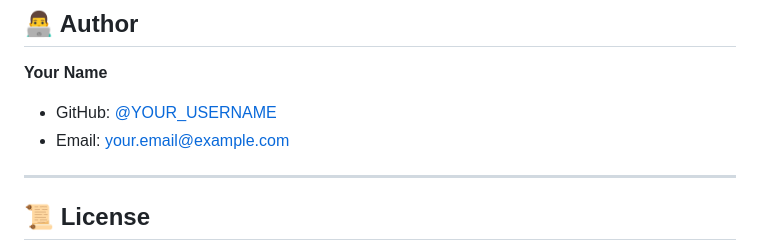
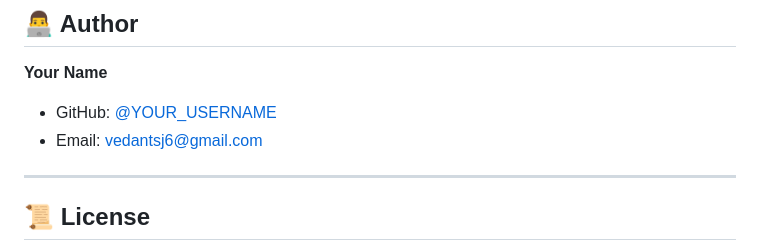
Before and after one commit to mfbvedant/DATA-STRUCTURES-AND-PROGRAMMING, a Markdown page: README.md, the part around the change. GitHub-like rendering.

Commit message:
Update author information in README.md

```diff
--- a/README.md
+++ b/README.md
@@ -180,8 +180,8 @@ gcc main.c -o network_sim -lm
 ## 👨‍💻 Author
 
 **Your Name**
-- GitHub: [@YOUR_USERNAME](https://github.com/YOUR_USERNAME)
-- Email: your.email@example.com
+- GitHub: [@YOUR_USERNAME](https://github.com/mfbvedant)
+- Email: vedantsj6@gmail.com
 
 ---
 
```
